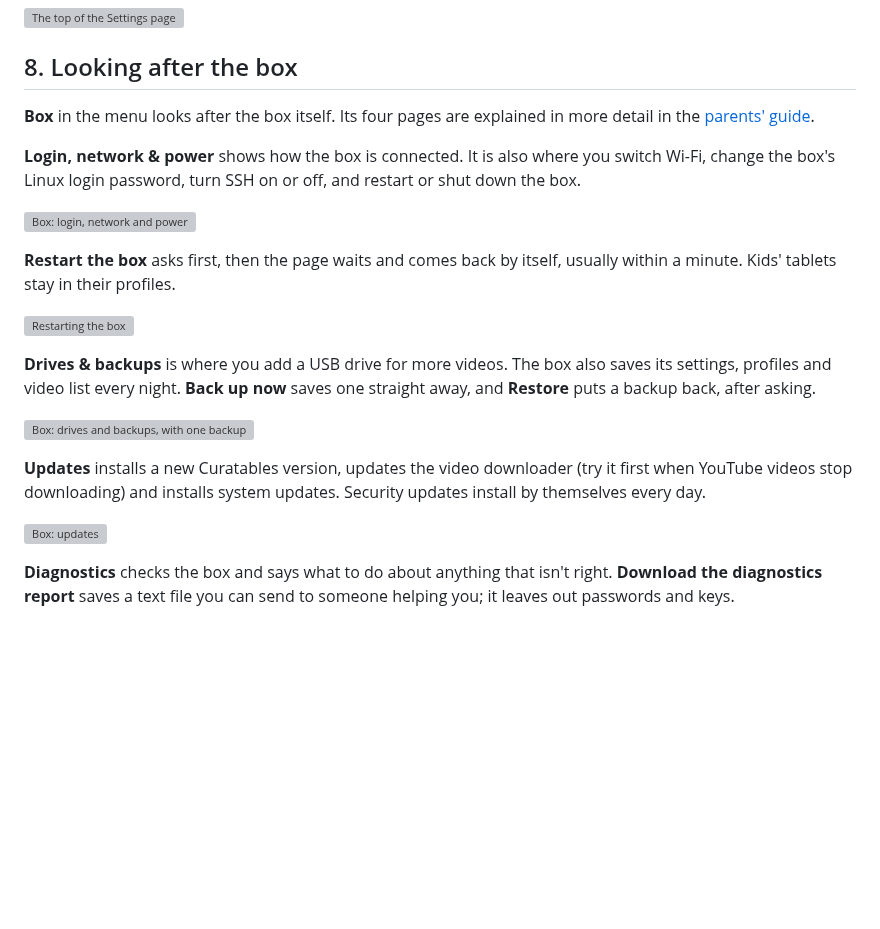
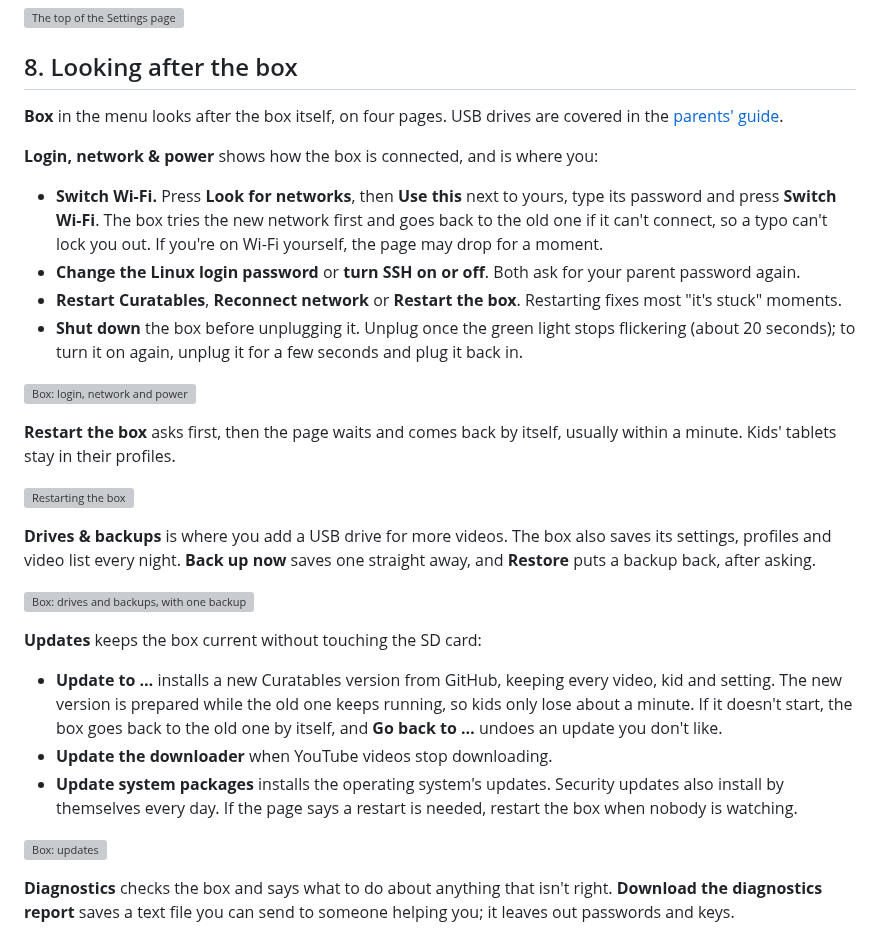
Before and after one commit to MadeByTokens/curatables, a Markdown page: docs/guide/parents.md, the part around the change. Rendered like a GitHub page; blank space fills up the shorter version; grey boxes are pictures that could not be loaded.

```diff
--- a/docs/guide/parents.md
+++ b/docs/guide/parents.md
@@ -175,13 +175,25 @@ Most families never need to change them.
 
 ## 8. Looking after the box
 
-**Box** in the menu looks after the box itself. Its four pages are
-explained in more detail in the
-[parents' guide](../parents-guide.md#4-the-box-pages).
+**Box** in the menu looks after the box itself, on four pages. USB
+drives are covered in the
+[parents' guide](../parents-guide.md#5-usb-drives-for-more-videos).
 
-**Login, network & power** shows how the box is connected. It is also
-where you switch Wi-Fi, change the box's Linux login password, turn SSH
-on or off, and restart or shut down the box.
+**Login, network & power** shows how the box is connected, and is where
+you:
+
+- **Switch Wi-Fi.** Press **Look for networks**, then **Use this** next
+  to yours, type its password and press **Switch Wi-Fi**. The box tries
+  the new network first and goes back to the old one if it can't
+  connect, so a typo can't lock you out. If you're on Wi-Fi yourself,
+  the page may drop for a moment.
+- **Change the Linux login password** or **turn SSH on or off**. Both ask
+  for your parent password again.
+- **Restart Curatables**, **Reconnect network** or **Restart the box**.
+  Restarting fixes most "it's stuck" moments.
+- **Shut down** the box before unplugging it. Unplug once the green light
+  stops flickering (about 20 seconds); to turn it on again, unplug it for
+  a few seconds and plug it back in.
 
 ![Box: login, network and power](img/parent-box.webp)
 
@@ -197,10 +209,17 @@ back, after asking.
 
 ![Box: drives and backups, with one backup](img/parent-backups.webp)
 
-**Updates** installs a new Curatables version, updates the video
-downloader (try it first when YouTube videos stop downloading) and
-installs system updates. Security updates install by themselves every
-day.
+**Updates** keeps the box current without touching the SD card:
+
+- **Update to …** installs a new Curatables version from GitHub, keeping
+  every video, kid and setting. The new version is prepared while the old
+  one keeps running, so kids only lose about a minute. If it doesn't
+  start, the box goes back to the old one by itself, and **Go back to …**
+  undoes an update you don't like.
+- **Update the downloader** when YouTube videos stop downloading.
+- **Update system packages** installs the operating system's updates.
+  Security updates also install by themselves every day. If the page
+  says a restart is needed, restart the box when nobody is watching.
 
 ![Box: updates](img/parent-updates.webp)
 
```
Also changed, not shown: README.md (+2 -2 lines), docs/parents-guide.md (+12 -52 lines).
